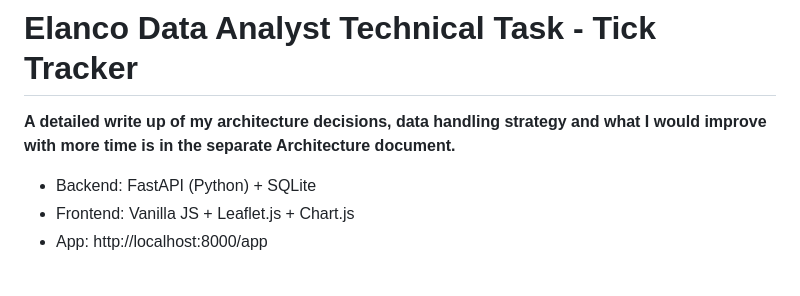
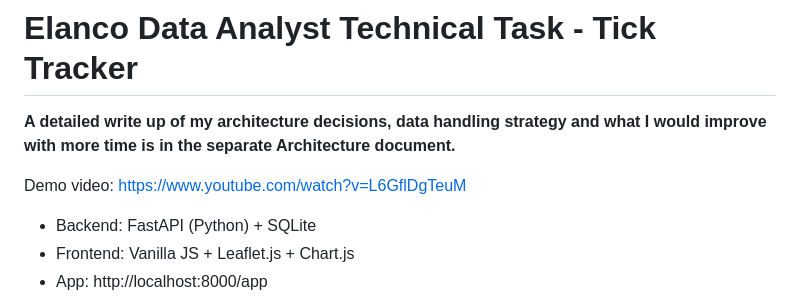
Before and after one commit to ZeynepM-Yalcin/elanco-tick-tracker, a Markdown page: README.md, the part around the change. Rendered like a GitHub page; blank space fills up the shorter version.

```diff
--- a/README.md
+++ b/README.md
@@ -1,5 +1,7 @@
 # Elanco Data Analyst Technical Task - Tick Tracker
 **A detailed write up of my architecture decisions, data handling strategy and what I would improve with more time is in the separate Architecture document.**
+
+Demo video: https://www.youtube.com/watch?v=L6GflDgTeuM
 - Backend: FastAPI (Python) + SQLite
 - Frontend: Vanilla JS + Leaflet.js + Chart.js
 - App: http://localhost:8000/app
```
